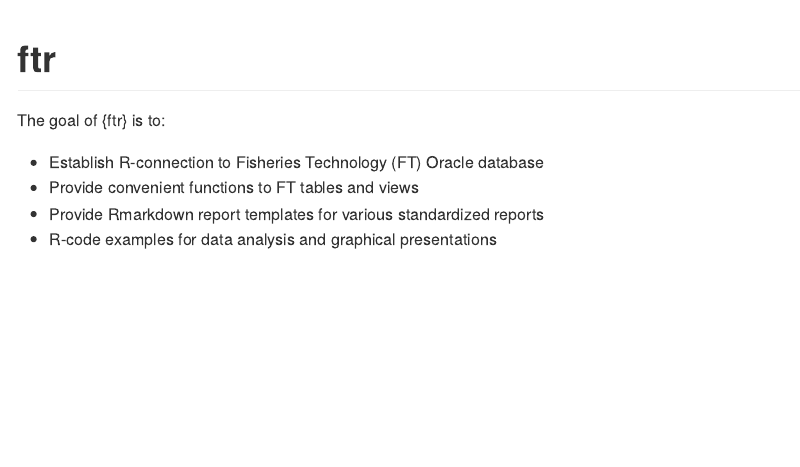
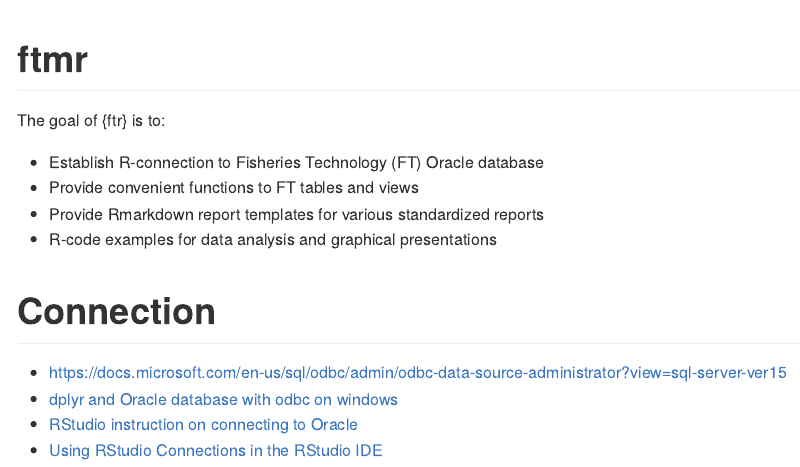
Before and after one commit to einarhjorleifsson/fmr, an R Markdown document (README.Rmd): the page in a window 1100 px wide, from its top. Rendered offline with R 4.5, knitr and Pandoc, with nearby package versions.

Commit message:
readme updates

````diff
--- a/README.Rmd
+++ b/README.Rmd
@@ -11,7 +11,7 @@ knitr::opts_chunk$set(
 )
 ```
 
-# ftr
+# ftmr
 
 <!-- badges: start -->
 <!-- badges: end -->
@@ -22,3 +22,10 @@ The goal of {ftr} is to:
 * Provide convenient functions to FT tables and views
 * Provide Rmarkdown report templates for various standardized reports
 * R-code examples for data analysis and graphical presentations
+
+# Connection
+
+* [https://docs.microsoft.com/en-us/sql/odbc/admin/odbc-data-source-administrator?view=sql-server-ver15](https://docs.microsoft.com/en-us/sql/odbc/admin/odbc-data-source-administrator?view=sql-server-ver15)
+* [dplyr and Oracle database with odbc on windows](https://guillaumepressiat.github.io/blog/2019/11/oraclyr)
+* [RStudio instruction on connecting to Oracle](https://db.rstudio.com/databases/oracle/)
+* [Using RStudio Connections in the RStudio IDE](https://support.rstudio.com/hc/en-us/articles/115010915687)
````
Also changed, not shown: 2 other files.
